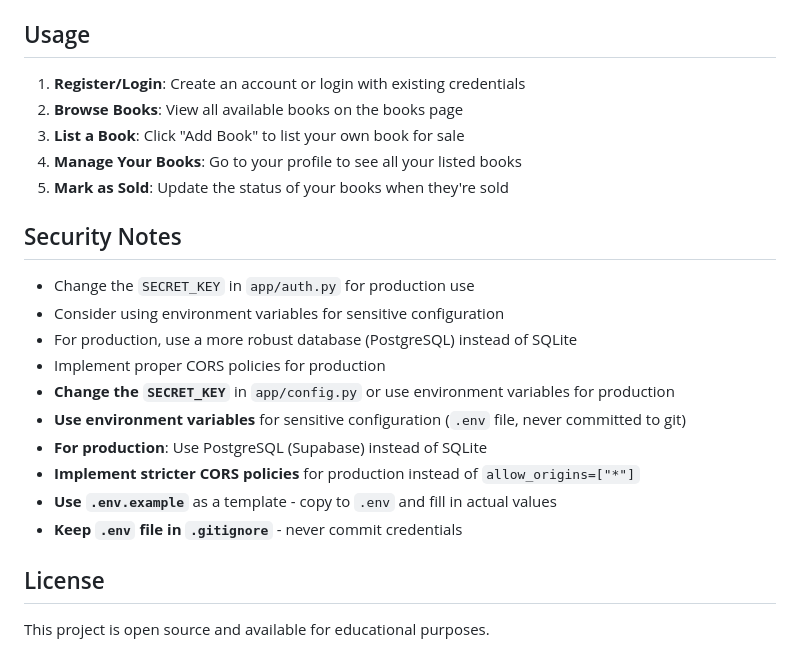
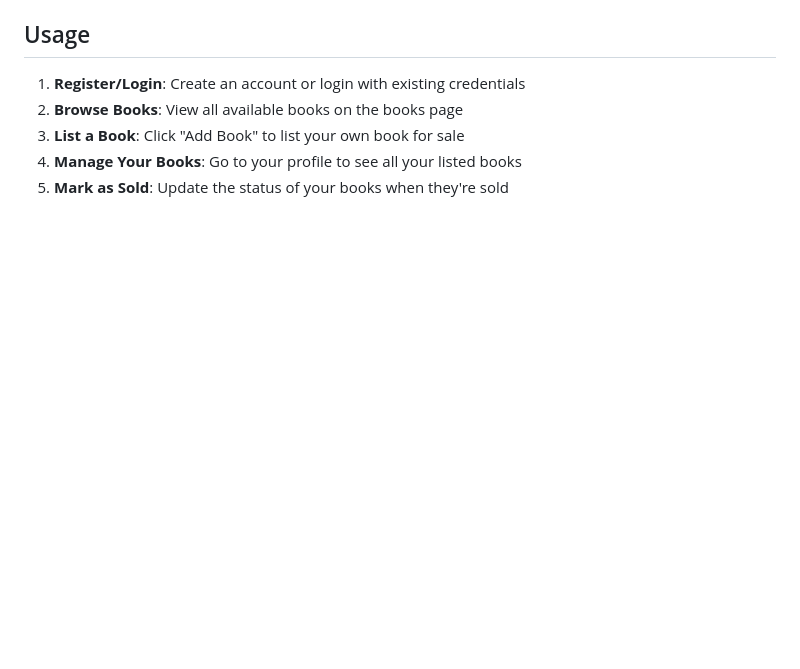
Before and after one commit to Siya-Tambe/BookMarket, a Markdown page: README.md, the part around one of its changes. Drawn GitHub-style; blank space fills up the shorter version.

Commit message:
License file updation

```diff
--- a/README.md
+++ b/README.md
@@ -187,20 +188,3 @@ BookMarket/
 3. **List a Book**: Click "Add Book" to list your own book for sale
 4. **Manage Your Books**: Go to your profile to see all your listed books
 5. **Mark as Sold**: Update the status of your books when they're sold
-
-## Security Notes
-
-- Change the `SECRET_KEY` in `app/auth.py` for production use
-- Consider using environment variables for sensitive configuration
-- For production, use a more robust database (PostgreSQL) instead of SQLite
-- Implement proper CORS policies for production
-- **Change the `SECRET_KEY`** in `app/config.py` or use environment variables for production
-- **Use environment variables** for sensitive configuration (`.env` file, never committed to git)
-- **For production**: Use PostgreSQL (Supabase) instead of SQLite
-- **Implement stricter CORS policies** for production instead of `allow_origins=["*"]`
-- **Use `.env.example`** as a template - copy to `.env` and fill in actual values
-- **Keep `.env` file in `.gitignore`** - never commit credentials
-
-## License
-
-This project is open source and available for educational purposes.
```
Also changed, not shown: other parts of README.md (+58 -57 lines), LICENSE.md (added, +34 -0 lines).
